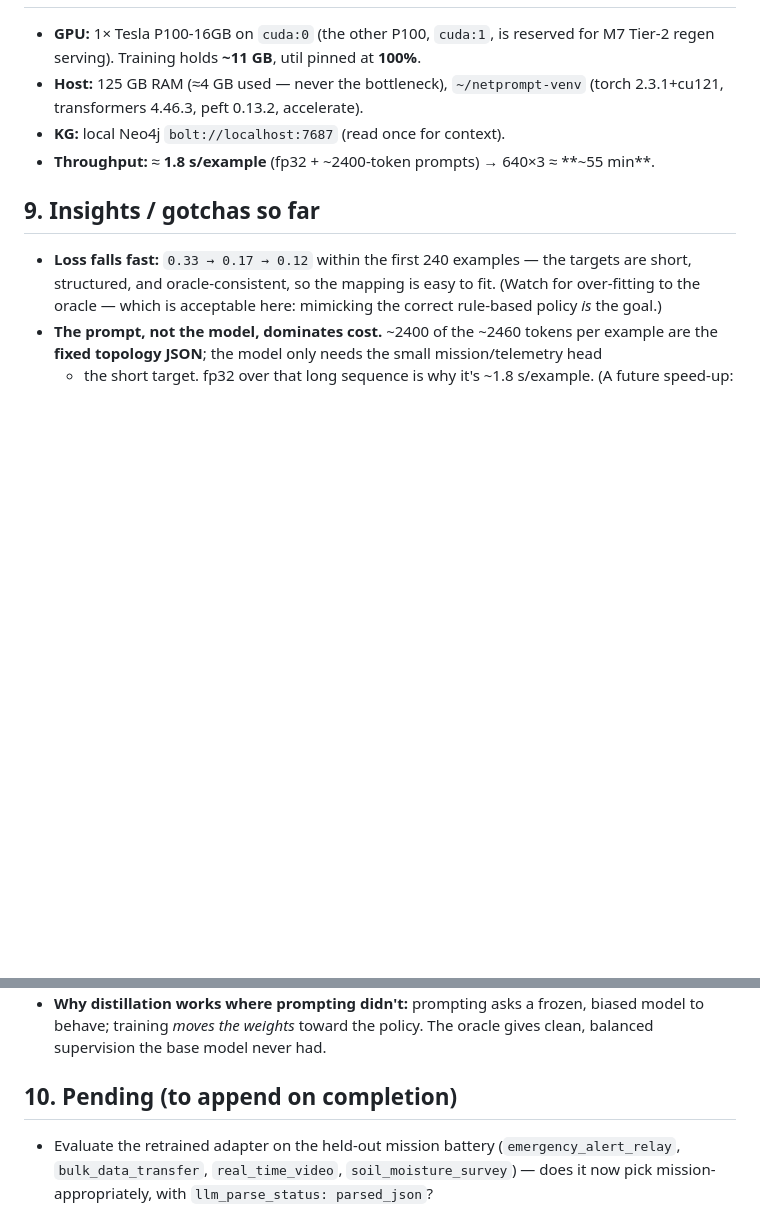
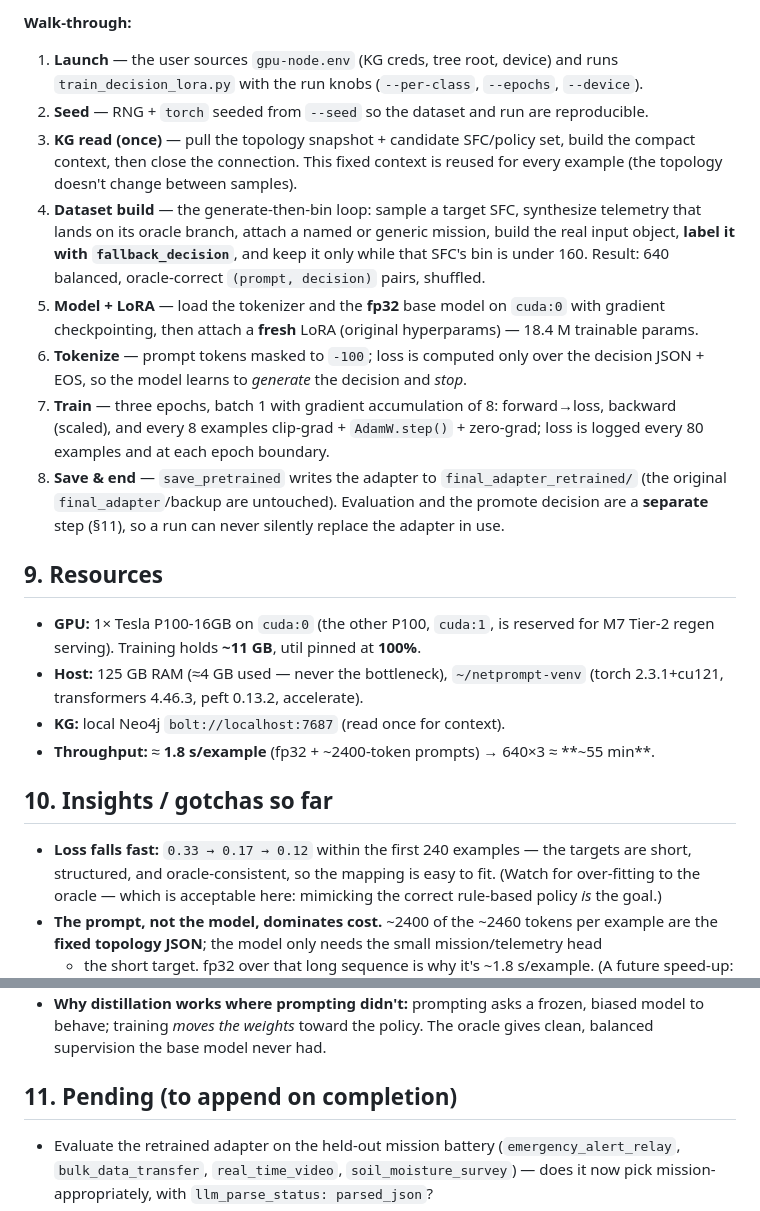
Before and after one commit to BishwasWagle/netprompt-v2, a Markdown page: docs/planner-lora-retrain.md, 2 parts joined by grey strips. Drawn GitHub-style; blank space fills up the shorter version.

```diff
--- a/docs/planner-lora-retrain.md
+++ b/docs/planner-lora-retrain.md
@@ -117,3 +156,30 @@ source deploy/gpu-node/gpu-node.env
+**Walk-through:**
+
+1. **Launch** — the user sources `gpu-node.env` (KG creds, tree root, device) and runs
+   `train_decision_lora.py` with the run knobs (`--per-class`, `--epochs`, `--device`).
+2. **Seed** — RNG + `torch` seeded from `--seed` so the dataset and run are reproducible.
+3. **KG read (once)** — pull the topology snapshot + candidate SFC/policy set, build the
+   compact context, then close the connection. This fixed context is reused for every
+   example (the topology doesn't change between samples).
+4. **Dataset build** — the generate-then-bin loop: sample a target SFC, synthesize
+   telemetry that lands on its oracle branch, attach a named or generic mission, build the
+   real input object, **label it with `fallback_decision`**, and keep it only while that
+   SFC's bin is under 160. Result: 640 balanced, oracle-correct `(prompt, decision)` pairs,
+   shuffled.
+5. **Model + LoRA** — load the tokenizer and the **fp32** base model on `cuda:0` with
+   gradient checkpointing, then attach a **fresh** LoRA (original hyperparams) — 18.4 M
+   trainable params.
+6. **Tokenize** — prompt tokens masked to `-100`; loss is computed only over the decision
+   JSON + EOS, so the model learns to *generate* the decision and *stop*.
+7. **Train** — three epochs, batch 1 with gradient accumulation of 8: forward→loss,
+   backward (scaled), and every 8 examples clip-grad + `AdamW.step()` + zero-grad; loss is
+   logged every 80 examples and at each epoch boundary.
+8. **Save & end** — `save_pretrained` writes the adapter to `final_adapter_retrained/`
+   (the original `final_adapter`/backup are untouched). Evaluation and the promote
+   decision are a **separate** step (§11), so a run can never silently replace the adapter
+   in use.
+
+## 9. Resources
 
 - **GPU:** 1× Tesla P100-16GB on `cuda:0` (the other P100, `cuda:1`, is reserved for M7
   Tier-2 regen serving). Training holds **~11 GB**, util pinned at **100%**.
@@ -122,7 +188,7 @@ source deploy/gpu-node/gpu-node.env
 - **KG:** local Neo4j `bolt://localhost:7687` (read once for context).
 - **Throughput:** ≈ **1.8 s/example** (fp32 + ~2400-token prompts) → 640×3 ≈ **~55 min**.
 
-## 9. Insights / gotchas so far
+## 10. Insights / gotchas so far
 
 - **Loss falls fast:** `0.33 → 0.17 → 0.12` within the first 240 examples — the targets
   are short, structured, and oracle-consistent, so the mapping is easy to fit. (Watch for
@@ -141,7 +207,7 @@ source deploy/gpu-node/gpu-node.env
   to behave; training *moves the weights* toward the policy. The oracle gives clean,
   balanced supervision the base model never had.
 
-## 10. Pending (to append on completion)
+## 11. Pending (to append on completion)
 
 - Evaluate the retrained adapter on the held-out mission battery
   (`emergency_alert_relay`, `bulk_data_transfer`, `real_time_video`,
```
Also changed, not shown: other parts of docs/planner-lora-retrain.md (+40 -1 lines).
